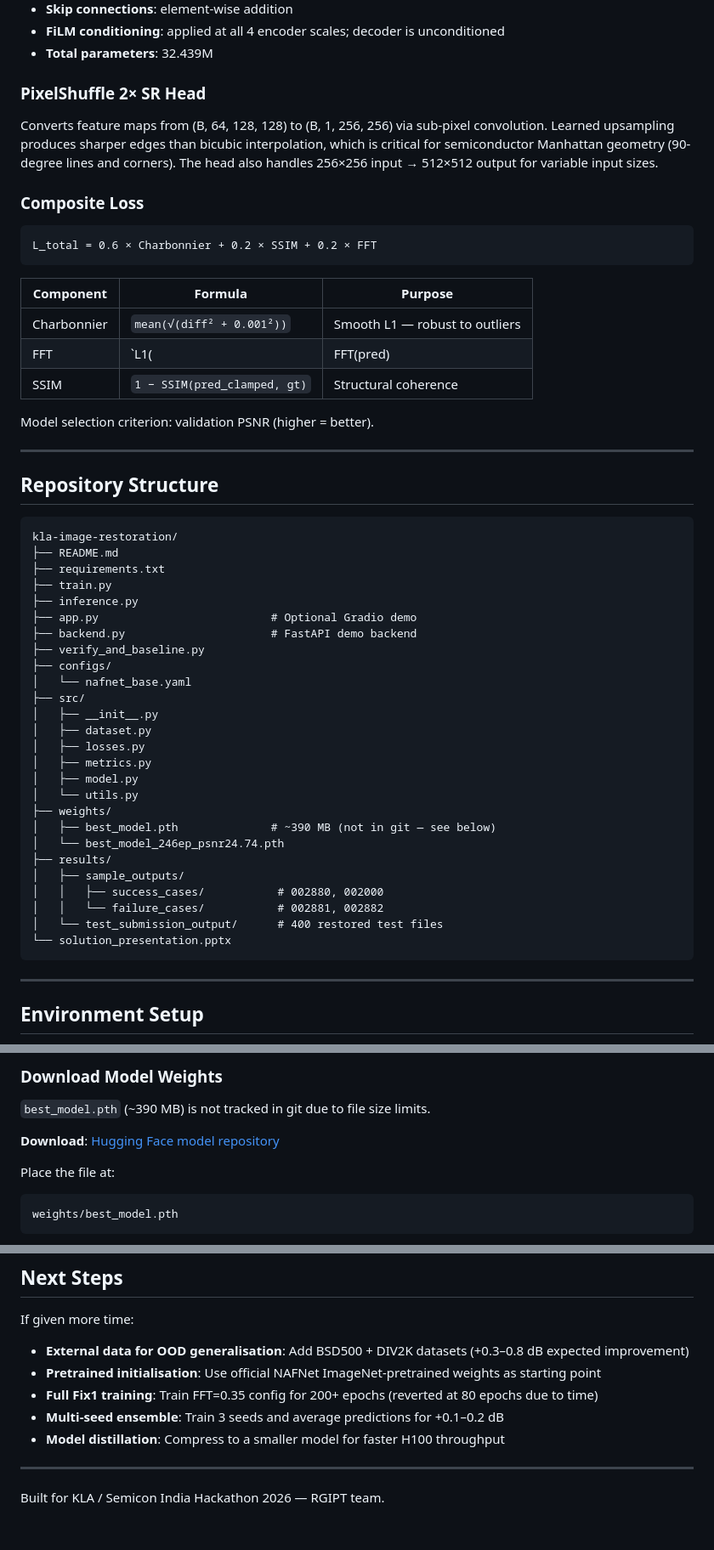
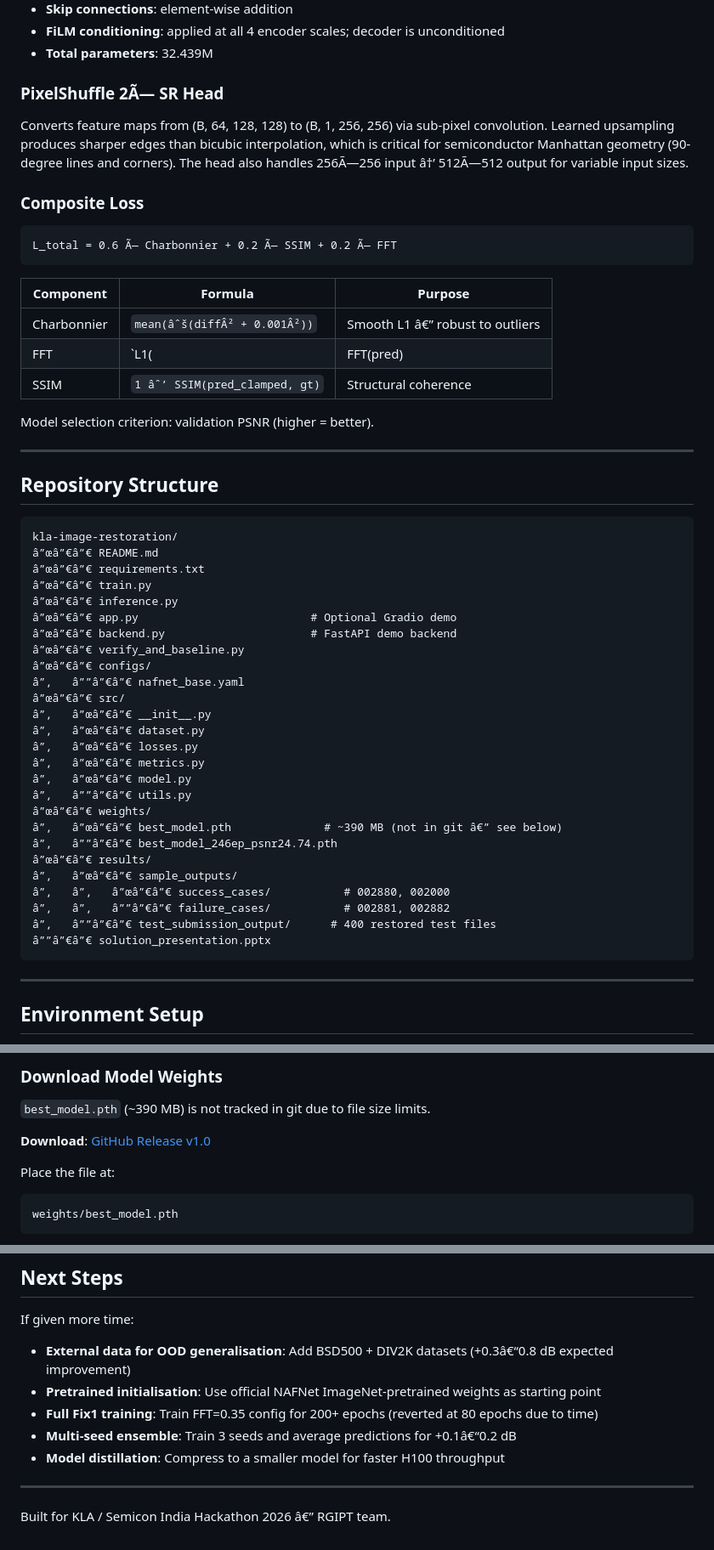
Before and after one commit to sahoo-rudra/PurePixel, a Markdown page: README.md, 3 parts joined by grey strips. Shown at 85% size. GitHub-like rendering.

````diff
--- a/README.md
+++ b/README.md
@@ -50,21 +50,21 @@ At initialisation γ ≈ 1.0 (identity) and β ≈ 0.0 (no shift), ensuring a st
 - **FiLM conditioning**: applied at all 4 encoder scales; decoder is unconditioned
 - **Total parameters**: 32.439M
 
-### PixelShuffle 2× SR Head
+### PixelShuffle 2Ã— SR Head
 
-Converts feature maps from (B, 64, 128, 128) to (B, 1, 256, 256) via sub-pixel convolution. Learned upsampling produces sharper edges than bicubic interpolation, which is critical for semiconductor Manhattan geometry (90-degree lines and corners). The head also handles 256×256 input → 512×512 output for variable input sizes.
+Converts feature maps from (B, 64, 128, 128) to (B, 1, 256, 256) via sub-pixel convolution. Learned upsampling produces sharper edges than bicubic interpolation, which is critical for semiconductor Manhattan geometry (90-degree lines and corners). The head also handles 256Ã—256 input â†’ 512Ã—512 output for variable input sizes.
 
 ### Composite Loss
 
 ```
-L_total = 0.6 × Charbonnier + 0.2 × SSIM + 0.2 × FFT
+L_total = 0.6 Ã— Charbonnier + 0.2 Ã— SSIM + 0.2 Ã— FFT
 ```
 
 | Component | Formula | Purpose |
 |-----------|---------|-------|
-| Charbonnier | `mean(√(diff² + 0.001²))` | Smooth L1 — robust to outliers |
+| Charbonnier | `mean(âˆš(diffÂ² + 0.001Â²))` | Smooth L1 â€” robust to outliers |
 | FFT | `L1(|FFT(pred)|, |FFT(gt)|)` | Preserves high-frequency edge content |
-| SSIM | `1 − SSIM(pred_clamped, gt)` | Structural coherence |
+| SSIM | `1 âˆ’ SSIM(pred_clamped, gt)` | Structural coherence |
 
 Model selection criterion: validation PSNR (higher = better).
 
@@ -74,31 +74,31 @@ Model selection criterion: validation PSNR (higher = better).
 
 ```
 kla-image-restoration/
-├── README.md
-├── requirements.txt
-├── train.py
-├── inference.py
-├── app.py                          # Optional Gradio demo
-├── backend.py                      # FastAPI demo backend
-├── verify_and_baseline.py
-├── configs/
-│   └── nafnet_base.yaml
-├── src/
-│   ├── __init__.py
-│   ├── dataset.py
-│   ├── losses.py
-│   ├── metrics.py
-│   ├── model.py
-│   └── utils.py
-├── weights/
-│   ├── best_model.pth              # ~390 MB (not in git — see below)
-│   └── best_model_246ep_psnr24.74.pth
-├── results/
-│   ├── sample_outputs/
-│   │   ├── success_cases/           # 002880, 002000
-│   │   └── failure_cases/           # 002881, 002882
-│   └── test_submission_output/      # 400 restored test files
-└── solution_presentation.pptx
+â”œâ”€â”€ README.md
+â”œâ”€â”€ requirements.txt
+â”œâ”€â”€ train.py
+â”œâ”€â”€ inference.py
+â”œâ”€â”€ app.py                          # Optional Gradio demo
+â”œâ”€â”€ backend.py                      # FastAPI demo backend
+â”œâ”€â”€ verify_and_baseline.py
+â”œâ”€â”€ configs/
+â”‚   â””â”€â”€ nafnet_base.yaml
+â”œâ”€â”€ src/
+â”‚   â”œâ”€â”€ __init__.py
+â”‚   â”œâ”€â”€ dataset.py
+â”‚   â”œâ”€â”€ losses.py
+â”‚   â”œâ”€â”€ metrics.py
+â”‚   â”œâ”€â”€ model.py
+â”‚   â””â”€â”€ utils.py
+â”œâ”€â”€ weights/
+â”‚   â”œâ”€â”€ best_model.pth              # ~390 MB (not in git â€” see below)
+â”‚   â””â”€â”€ best_model_246ep_psnr24.74.pth
+â”œâ”€â”€ results/
+â”‚   â”œâ”€â”€ sample_outputs/
+â”‚   â”‚   â”œâ”€â”€ success_cases/           # 002880, 002000
+â”‚   â”‚   â””â”€â”€ failure_cases/           # 002881, 002882
+â”‚   â””â”€â”€ test_submission_output/      # 400 restored test files
+â””â”€â”€ solution_presentation.pptx
 ```
 
 ---
@@ -124,7 +124,7 @@ pip install -r requirements.txt
 
 `best_model.pth` (~390 MB) is not tracked in git due to file size limits.
 
-**Download**: [Hugging Face model repository](https://huggingface.co/sahoo-rudra/PurePixel/resolve/main/best_model.pth)
+**Download**: [GitHub Release v1.0](https://github.com/sahoo-rudra/PurePixel/releases/download/v1.0/best_model.pth)
 
 Place the file at:
 
@@ -337,12 +337,12 @@ Images with mean intensity ~0.06 are restored correctly (visually clean output,
 
 If given more time:
 
-- **External data for OOD generalisation**: Add BSD500 + DIV2K datasets (+0.3–0.8 dB expected improvement)
+- **External data for OOD generalisation**: Add BSD500 + DIV2K datasets (+0.3â€“0.8 dB expected improvement)
 - **Pretrained initialisation**: Use official NAFNet ImageNet-pretrained weights as starting point
 - **Full Fix1 training**: Train FFT=0.35 config for 200+ epochs (reverted at 80 epochs due to time)
-- **Multi-seed ensemble**: Train 3 seeds and average predictions for +0.1–0.2 dB
+- **Multi-seed ensemble**: Train 3 seeds and average predictions for +0.1â€“0.2 dB
 - **Model distillation**: Compress to a smaller model for faster H100 throughput
 
 ---
 
-Built for KLA / Semicon India Hackathon 2026 — RGIPT team.
+Built for KLA / Semicon India Hackathon 2026 â€” RGIPT team.
````
Also changed, not shown: other parts of README.md (+28 -28 lines).
